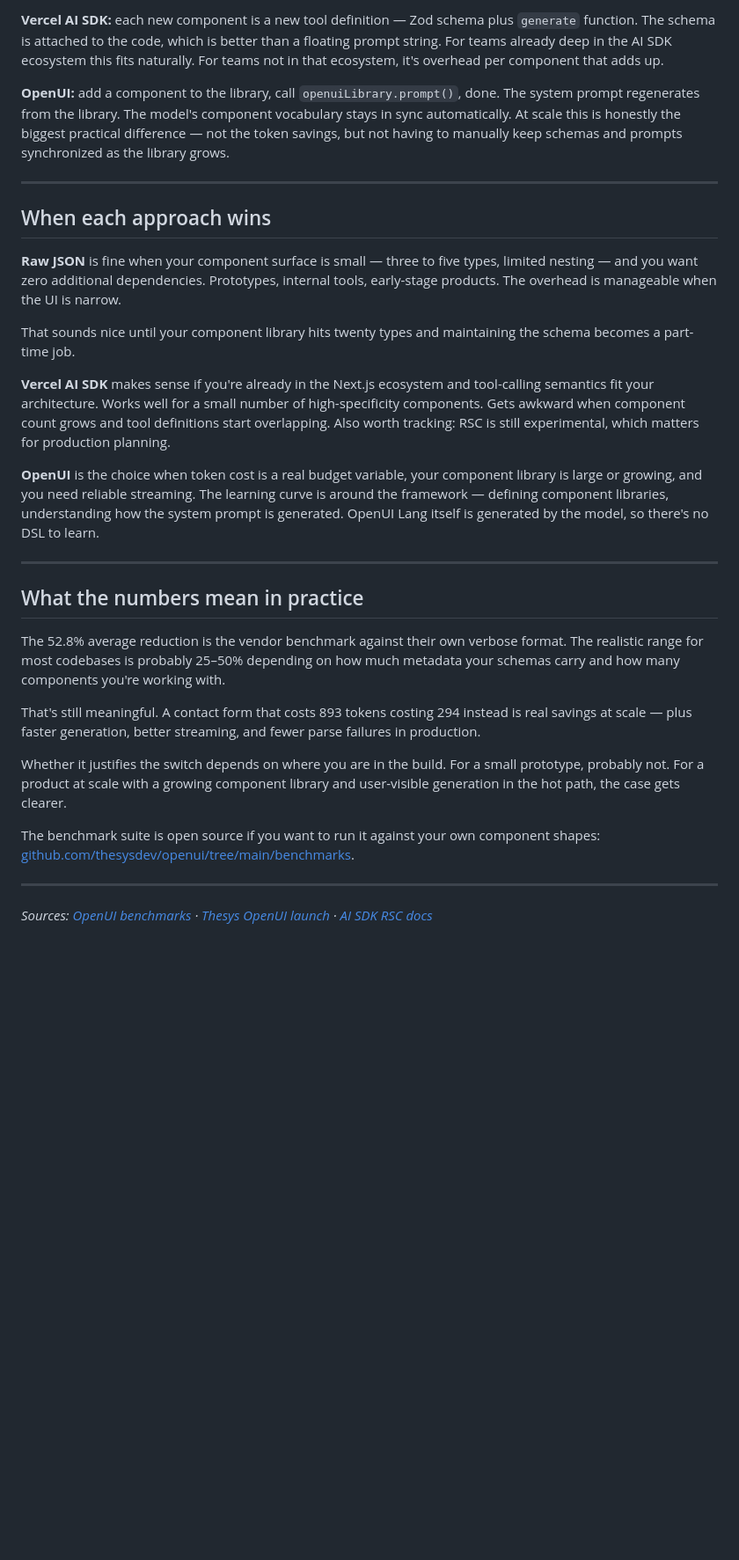
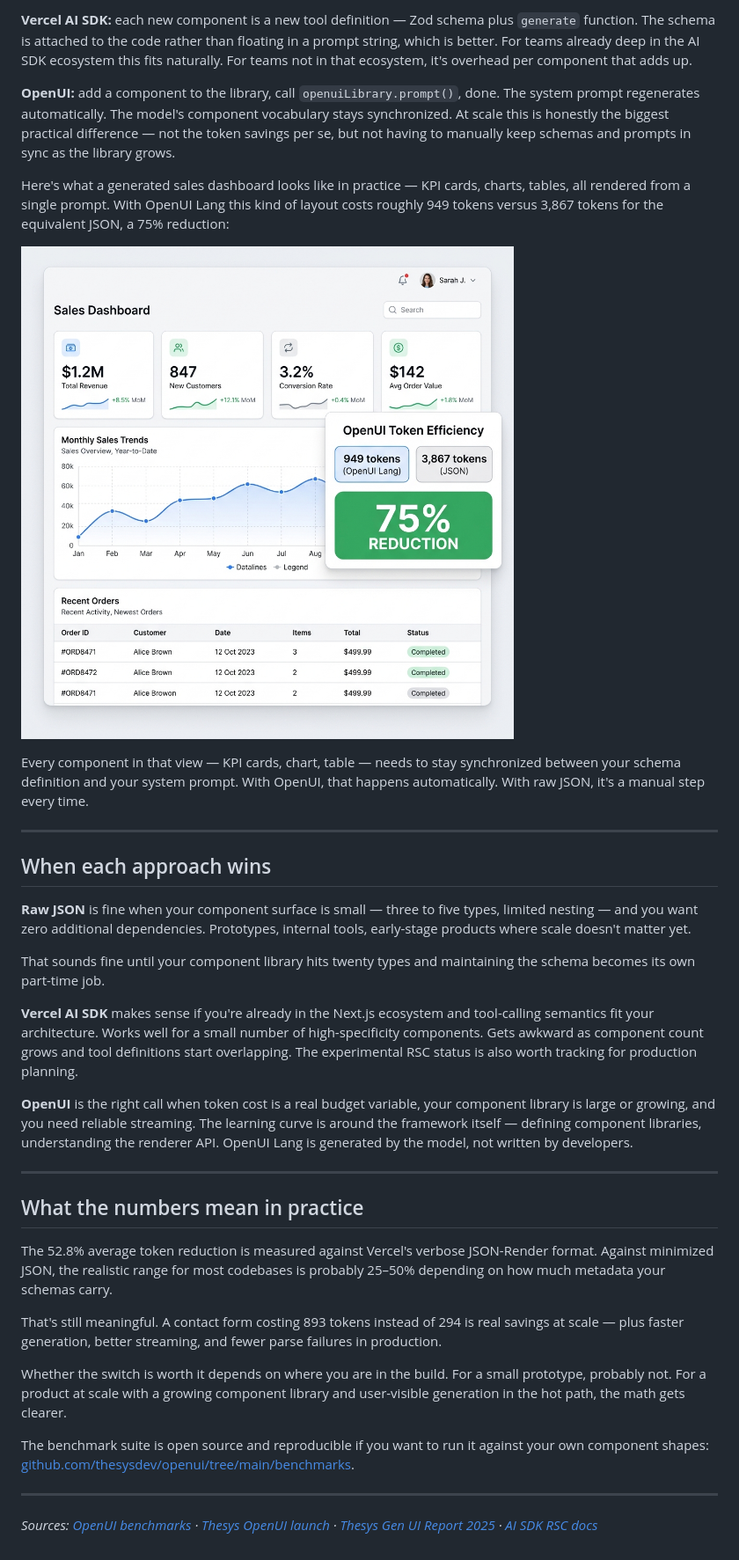
Before and after one commit to thesysdev/openui-creator-program, a Markdown page: Articles/token-cost-of-beautiful-ai.md, the part around the change printed below. Shown: that part at 88% size. GitHub-like rendering; pictures changed too: assets/token-cost-of-beautiful-ai/generated-dashboard.png (added); blank space fills up the shorter version.

Commit message:
Rewrite article: add developer narrative, Thesys report data, and visual assets

```diff
--- a/Articles/token-cost-of-beautiful-ai.md
+++ b/Articles/token-cost-of-beautiful-ai.md
@@ -152,32 +164,38 @@ Token efficiency is a one-time calculation. Maintenance cost runs forever.
 
-**Vercel AI SDK:** each new component is a new tool definition — Zod schema plus `generate` function. The schema is attached to the code, which is better than a floating prompt string. For teams already deep in the AI SDK ecosystem this fits naturally. For teams not in that ecosystem, it's overhead per component that adds up.
+**Vercel AI SDK:** each new component is a new tool definition — Zod schema plus `generate` function. The schema is attached to the code rather than floating in a prompt string, which is better. For teams already deep in the AI SDK ecosystem this fits naturally. For teams not in that ecosystem, it's overhead per component that adds up.
 
-**OpenUI:** add a component to the library, call `openuiLibrary.prompt()`, done. The system prompt regenerates from the library. The model's component vocabulary stays in sync automatically. At scale this is honestly the biggest practical difference — not the token savings, but not having to manually keep schemas and prompts synchronized as the library grows.
+**OpenUI:** add a component to the library, call `openuiLibrary.prompt()`, done. The system prompt regenerates automatically. The model's component vocabulary stays synchronized. At scale this is honestly the biggest practical difference — not the token savings per se, but not having to manually keep schemas and prompts in sync as the library grows.
+
+Here's what a generated sales dashboard looks like in practice — KPI cards, charts, tables, all rendered from a single prompt. With OpenUI Lang this kind of layout costs roughly 949 tokens versus 3,867 tokens for the equivalent JSON, a 75% reduction:
+
+![Sales dashboard generated via OpenUI — KPI cards, charts, and tables from a single prompt, 75% fewer tokens than JSON](../assets/token-cost-of-beautiful-ai/generated-dashboard.png)
+
+Every component in that view — KPI cards, chart, table — needs to stay synchronized between your schema definition and your system prompt. With OpenUI, that happens automatically. With raw JSON, it's a manual step every time.
 
 ---
 
 ## When each approach wins
 
-**Raw JSON** is fine when your component surface is small — three to five types, limited nesting — and you want zero additional dependencies. Prototypes, internal tools, early-stage products. The overhead is manageable when the UI is narrow.
+**Raw JSON** is fine when your component surface is small — three to five types, limited nesting — and you want zero additional dependencies. Prototypes, internal tools, early-stage products where scale doesn't matter yet.
 
-That sounds nice until your component library hits twenty types and maintaining the schema becomes a part-time job.
+That sounds fine until your component library hits twenty types and maintaining the schema becomes its own part-time job.
 
-**Vercel AI SDK** makes sense if you're already in the Next.js ecosystem and tool-calling semantics fit your architecture. Works well for a small number of high-specificity components. Gets awkward when component count grows and tool definitions start overlapping. Also worth tracking: RSC is still experimental, which matters for production planning.
+**Vercel AI SDK** makes sense if you're already in the Next.js ecosystem and tool-calling semantics fit your architecture. Works well for a small number of high-specificity components. Gets awkward as component count grows and tool definitions start overlapping. The experimental RSC status is also worth tracking for production planning.
 
-**OpenUI** is the choice when token cost is a real budget variable, your component library is large or growing, and you need reliable streaming. The learning curve is around the framework — defining component libraries, understanding how the system prompt is generated. OpenUI Lang itself is generated by the model, so there's no DSL to learn.
+**OpenUI** is the right call when token cost is a real budget variable, your component library is large or growing, and you need reliable streaming. The learning curve is around the framework itself — defining component libraries, understanding the renderer API. OpenUI Lang is generated by the model, not written by developers.
 
 ---
 
 ## What the numbers mean in practice
 
-The 52.8% average reduction is the vendor benchmark against their own verbose format. The realistic range for most codebases is probably 25–50% depending on how much metadata your schemas carry and how many components you're working with.
+The 52.8% average token reduction is measured against Vercel's verbose JSON-Render format. Against minimized JSON, the realistic range for most codebases is probably 25–50% depending on how much metadata your schemas carry.
 
-That's still meaningful. A contact form that costs 893 tokens costing 294 instead is real savings at scale — plus faster generation, better streaming, and fewer parse failures in production.
+That's still meaningful. A contact form costing 893 tokens instead of 294 is real savings at scale — plus faster generation, better streaming, and fewer parse failures in production.
 
-Whether it justifies the switch depends on where you are in the build. For a small prototype, probably not. For a product at scale with a growing component library and user-visible generation in the hot path, the case gets clearer.
+Whether the switch is worth it depends on where you are in the build. For a small prototype, probably not. For a product at scale with a growing component library and user-visible generation in the hot path, the math gets clearer.
 
-The benchmark suite is open source if you want to run it against your own component shapes: [github.com/thesysdev/openui/tree/main/benchmarks](https://github.com/thesysdev/openui/tree/main/benchmarks).
+The benchmark suite is open source and reproducible if you want to run it against your own component shapes: [github.com/thesysdev/openui/tree/main/benchmarks](https://github.com/thesysdev/openui/tree/main/benchmarks).
 
 ---
 
-*Sources: [OpenUI benchmarks](https://github.com/thesysdev/openui/tree/main/benchmarks) · [Thesys OpenUI launch](https://www.thesys.dev/blogs/openui) · [AI SDK RSC docs](https://ai-sdk.dev/docs/ai-sdk-ui/generative-ui)*
+*Sources: [OpenUI benchmarks](https://github.com/thesysdev/openui/tree/main/benchmarks) · [Thesys OpenUI launch](https://www.thesys.dev/blogs/openui) · [Thesys Gen UI Report 2025](https://www.thesys.dev/report/gen-ui-2025) · [AI SDK RSC docs](https://ai-sdk.dev/docs/ai-sdk-ui/generative-ui)*
```
Also changed, not shown: other parts of Articles/token-cost-of-beautiful-ai.md (+42 -30 lines), assets/token-cost-of-beautiful-ai/benchmark-results.png (added), 1 other file.
